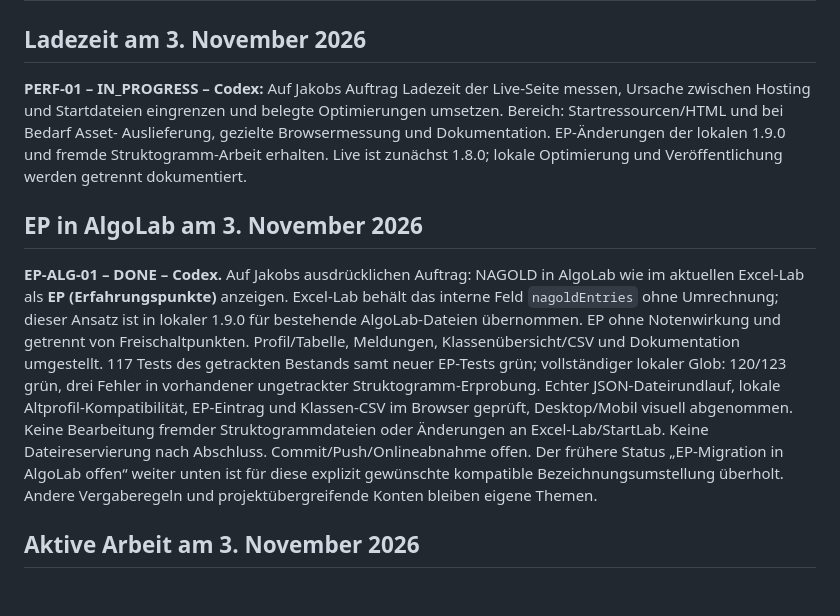
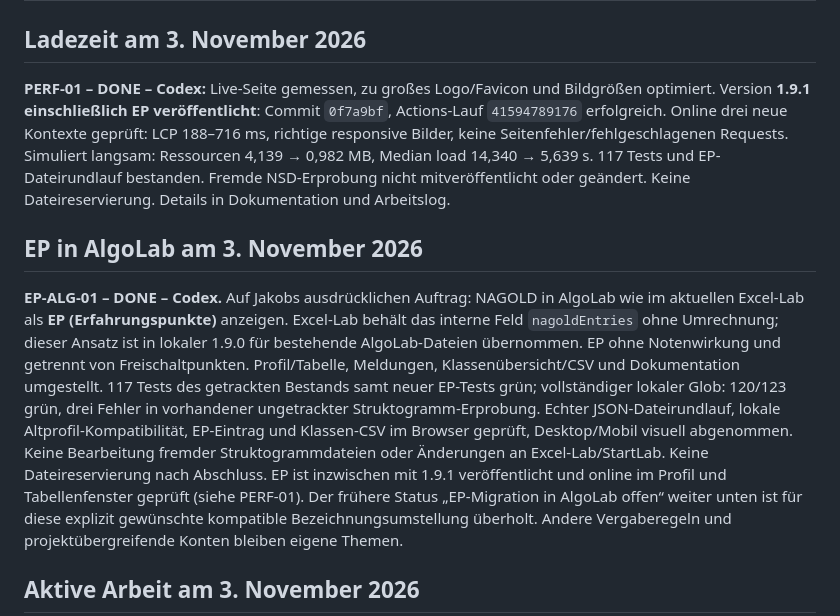
Before and after one commit to JakobSawazki/AlgoLab, a Markdown page: TASKS.md, the part around the change. GitHub-like rendering; blank space fills up the shorter version.

```diff
--- a/TASKS.md
+++ b/TASKS.md
@@ -2,12 +2,14 @@
 
 ## Ladezeit am 3. November 2026
 
-**PERF-01 – IN_PROGRESS – Codex:** Auf Jakobs Auftrag Ladezeit der Live-Seite
-messen, Ursache zwischen Hosting und Startdateien eingrenzen und belegte
-Optimierungen umsetzen. Bereich: Startressourcen/HTML und bei Bedarf Asset-
-Auslieferung, gezielte Browsermessung und Dokumentation. EP-Änderungen der
-lokalen 1.9.0 und fremde Struktogramm-Arbeit erhalten. Live ist zunächst 1.8.0;
-lokale Optimierung und Veröffentlichung werden getrennt dokumentiert.
+**PERF-01 – DONE – Codex:** Live-Seite gemessen, zu großes Logo/Favicon und
+Bildgrößen optimiert. Version **1.9.1 einschließlich EP veröffentlicht**:
+Commit `0f7a9bf`, Actions-Lauf `41594789176` erfolgreich. Online drei neue
+Kontexte geprüft: LCP 188–716 ms, richtige responsive Bilder, keine
+Seitenfehler/fehlgeschlagenen Requests. Simuliert langsam: Ressourcen
+4,139 → 0,982 MB, Median load 14,340 → 5,639 s. 117 Tests und EP-Dateirundlauf
+bestanden. Fremde NSD-Erprobung nicht mitveröffentlicht oder geändert.
+Keine Dateireservierung. Details in Dokumentation und Arbeitslog.
 
 ## EP in AlgoLab am 3. November 2026
 
@@ -22,7 +24,8 @@ getrackten Bestands samt neuer EP-Tests grün; vollständiger lokaler Glob:
 Echter JSON-Dateirundlauf, lokale Altprofil-Kompatibilität, EP-Eintrag und
 Klassen-CSV im Browser geprüft, Desktop/Mobil visuell abgenommen. Keine
 Bearbeitung fremder Struktogrammdateien oder Änderungen an Excel-Lab/StartLab.
-Keine Dateireservierung nach Abschluss. Commit/Push/Onlineabnahme offen.
+Keine Dateireservierung nach Abschluss. EP ist inzwischen mit 1.9.1 veröffentlicht
+und online im Profil und Tabellenfenster geprüft (siehe PERF-01).
 Der frühere Status „EP-Migration in AlgoLab offen“ weiter unten ist für diese
 explizit gewünschte kompatible Bezeichnungsumstellung überholt. Andere
 Vergaberegeln und projektübergreifende Konten bleiben eigene Themen.
```
Also changed, not shown: docs/documentation.md (+14 -5 lines), docs/work-log.md (+15 -0 lines).
